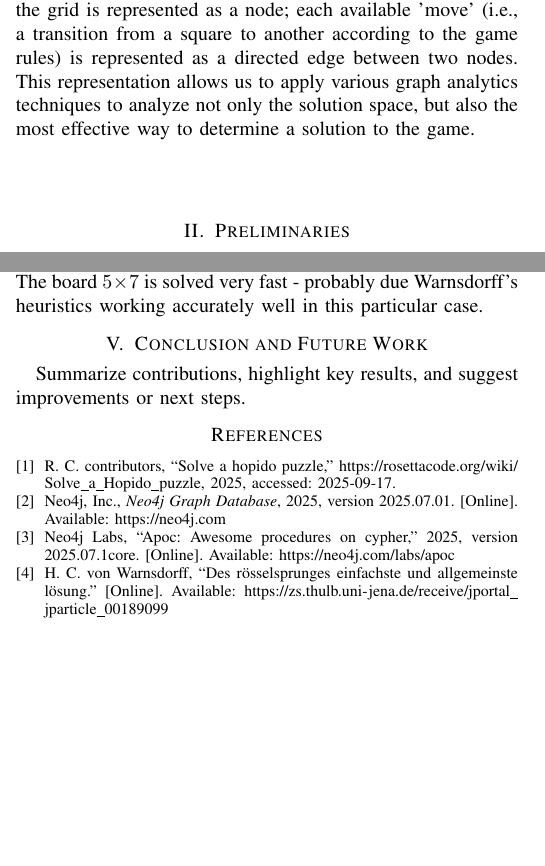
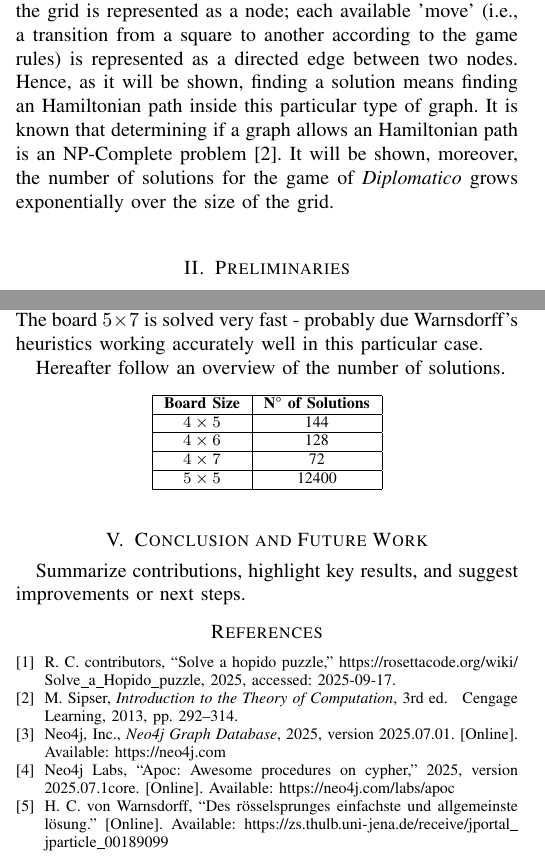
Before and after one commit to FGaragnani/diplomatico, a LaTeX paper (doc/essay.tex): two parts of the columns of pages 1 and 4 of 6, joined at a grey line, cut so that both start at the same text, the shorter picture padded with empty space. Compiled offline with pdfLaTeX.

Commit message:
Updated essay

```diff
--- a/doc/essay.tex
+++ b/doc/essay.tex
@@ -164,8 +164,7 @@ For example, it has been shown that the game is unsolvable for square grids of s
 \label{fig:trivial_case}
 \end{figure}
 
-The game can be easily modeled as a graph. Each square of the grid is represented as a node; each available 'move' (i.e., a transition from a square to another according to the game rules) is represented as a directed edge between two nodes.
-This representation allows us to apply various graph analytics techniques to analyze not only the solution space, but also the most effective way to determine a solution to the game.
+The game can be easily modeled as a graph. Each square of the grid is represented as a node; each available 'move' (i.e., a transition from a square to another according to the game rules) is represented as a directed edge between two nodes. Hence, as it will be shown, finding a solution means finding an Hamiltonian path inside this particular type of graph. It is known that determining if a graph allows an Hamiltonian path is an NP-Complete problem \cite{np}. It will be shown, moreover, the number of solutions for the game of \textit{Diplomatico} grows exponentially over the size of the grid.
 
 \section{Preliminaries}
 The following definitions are used throughout this work. The main case being considered is the one in which the game grid is rectangular and doesn't have any cell blocked.
@@ -470,6 +469,20 @@ Curiously enough, it seems that - in general - solutions are easier to be find f
 This could be due to the fact that, in more rectangular boards, there are less possible moves available from each node - hence, the search space is smaller.
 Overall, the \texttt{APOC} implementation seems to be more stable in terms of time taken for runs, while the \texttt{Python} one starts going slower as the complexity rises.
 The board $5 \times 7$ is solved very fast - probably due Warnsdorff's heuristics working accurately well in this particular case.
+
+Hereafter follow an overview of the number of solutions.
+
+\begin{table}[ht]
+	\centering
+	\begin{tabular}{|c|c|}
+		\hline
+		\textbf{Board Size} & \textbf{N° of Solutions} \\ \hline
+		\textbf{$4 \times 5$} & 144	\\ \hline
+		\textbf{$4 \times 6$} & 128	\\ \hline
+		\textbf{$4 \times 7$} & 72  \\ \hline
+		\textbf{$5 \times 5$} & 12400 \\ \hline
+	\end{tabular}
+\end{table}
 
 \section{Conclusion and Future Work}
 Summarize contributions, highlight key results, and suggest improvements or next steps.
```
Also changed, not shown: doc/references.bib (+9 -0 lines), doc/essay.pdf, doc/essay.tex (2 more changed lines).
